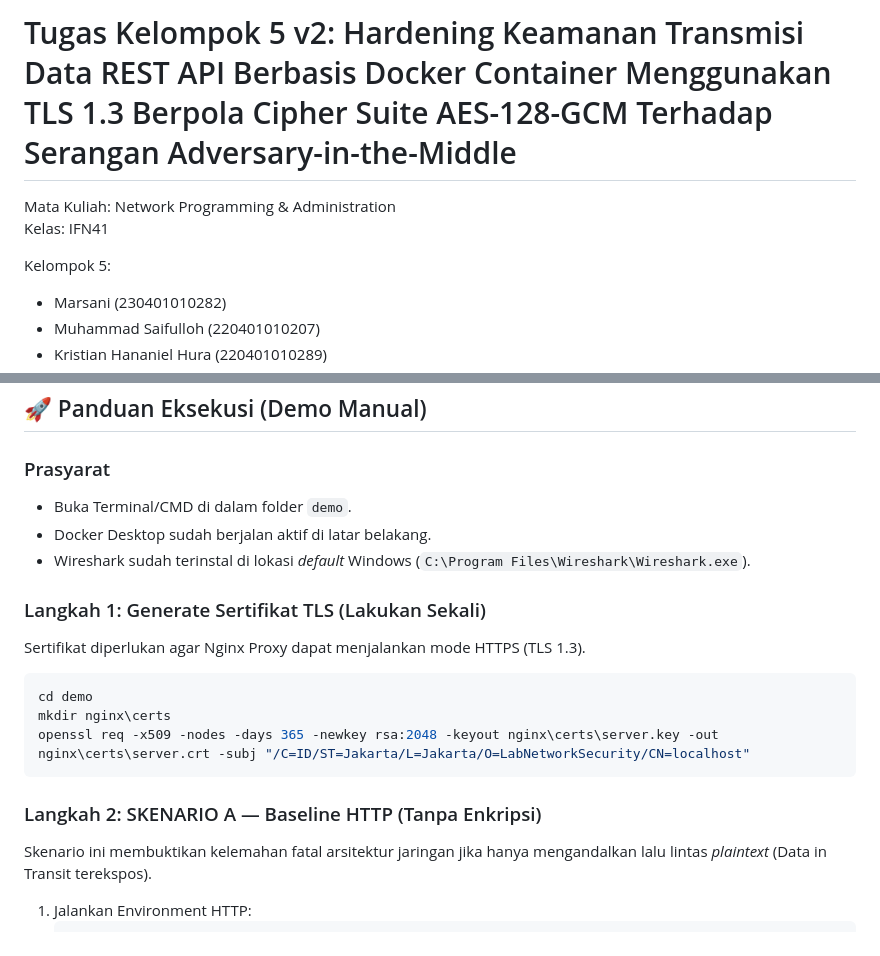
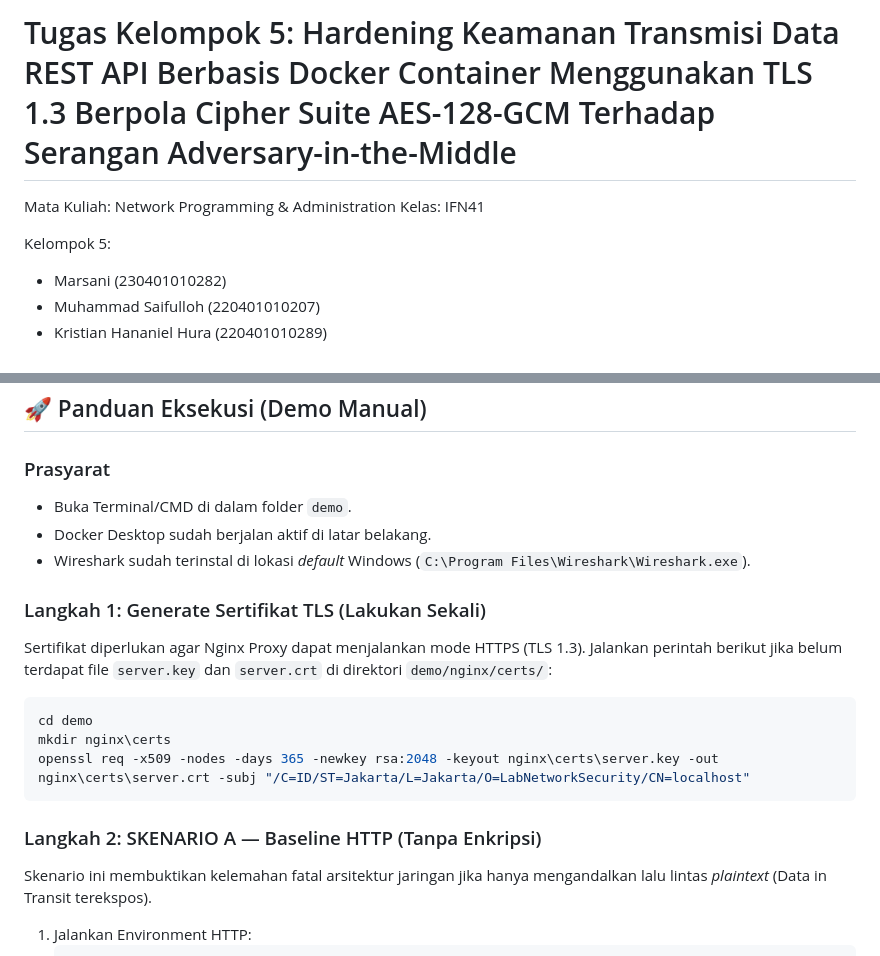
Before and after one commit to marsanix/Container-Based-Rest-API-Hardening, a Markdown page: README.md, 2 parts joined by grey strips. Drawn GitHub-style.

````diff
--- a/README.md
+++ b/README.md
@@ -1,9 +1,10 @@
-# Tugas Kelompok 5 v2: Hardening Keamanan Transmisi Data REST API Berbasis Docker Container Menggunakan TLS 1.3 Berpola Cipher Suite AES-128-GCM Terhadap Serangan Adversary-in-the-Middle
+# Tugas Kelompok 5: Hardening Keamanan Transmisi Data REST API Berbasis Docker Container Menggunakan TLS 1.3 Berpola Cipher Suite AES-128-GCM Terhadap Serangan Adversary-in-the-Middle
 
 Mata Kuliah: Network Programming & Administration
 Kelas: IFN41
 
 Kelompok 5:
+
 - Marsani (230401010282)
 - Muhammad Saifulloh (220401010207)
 - Kristian Hananiel Hura (220401010289)
@@ -80,12 +82,15 @@ Proyek ini dibangun sebagai pemenuhan Tugas Kelompok untuk mendemonstrasikan sim
 ## 🚀 Panduan Eksekusi (Demo Manual)
 
 ### Prasyarat
+
 - Buka Terminal/CMD di dalam folder `demo`.
 - Docker Desktop sudah berjalan aktif di latar belakang.
 - Wireshark sudah terinstal di lokasi *default* Windows (`C:\Program Files\Wireshark\Wireshark.exe`).
 
 ### Langkah 1: Generate Sertifikat TLS (Lakukan Sekali)
-Sertifikat diperlukan agar Nginx Proxy dapat menjalankan mode HTTPS (TLS 1.3).
+
+Sertifikat diperlukan agar Nginx Proxy dapat menjalankan mode HTTPS (TLS 1.3). Jalankan perintah berikut jika belum terdapat file `server.key` dan `server.crt` di direktori `demo/nginx/certs/`:
+
 ```bash
 cd demo
 mkdir nginx\certs
@@ -93,6 +98,7 @@ openssl req -x509 -nodes -days 365 -newkey rsa:2048 -keyout nginx\certs\server.k
 ```
 
 ### Langkah 2: SKENARIO A — Baseline HTTP (Tanpa Enkripsi)
+
 Skenario ini membuktikan kelemahan fatal arsitektur jaringan jika hanya mengandalkan lalu lintas *plaintext* (Data in Transit terekspos).
 
 1. Jalankan Environment HTTP:
````
Also changed, not shown: other parts of README.md (+14 -7 lines).
